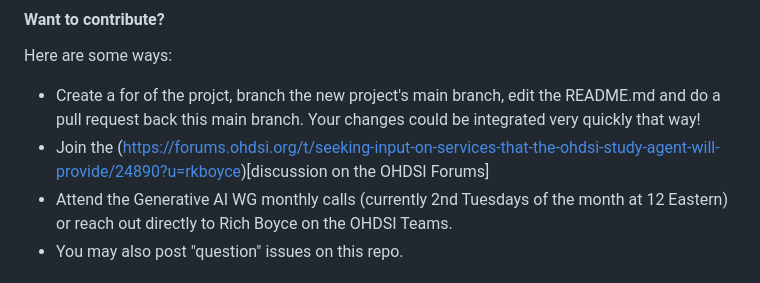
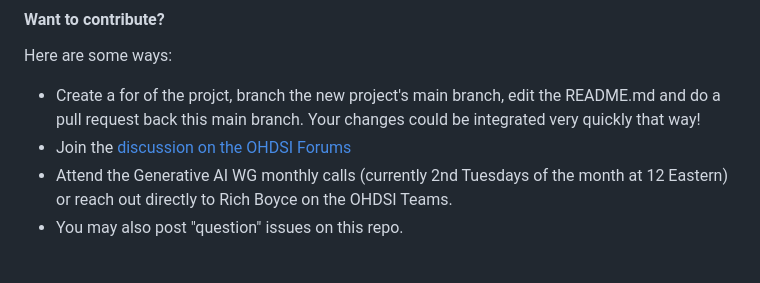
Before and after one commit to OHDSI/StudyAgent, a Markdown page: README.md, the part around the change. Drawn GitHub-style.

Commit message:
Fix link formatting in contribution section

```diff
--- a/README.md
+++ b/README.md
@@ -12,7 +12,7 @@ This project is in a design phase. Check out the tag `proof_of_concept` for the
 
 Here are some ways:
 - Create a for of the projct, branch the new project's main branch, edit the README.md and do a pull request back this main branch. Your changes could be integrated very quickly that way!
-- Join the (https://forums.ohdsi.org/t/seeking-input-on-services-that-the-ohdsi-study-agent-will-provide/24890?u=rkboyce)[discussion on the OHDSI Forums]
+- Join the [discussion on the OHDSI Forums](https://forums.ohdsi.org/t/seeking-input-on-services-that-the-ohdsi-study-agent-will-provide/24890)
 - Attend the Generative AI WG monthly calls (currently 2nd Tuesdays of the month at 12 Eastern) or reach out directly to Rich Boyce on the OHDSI Teams.
 - You may also post "question" issues on this repo.
 
```
